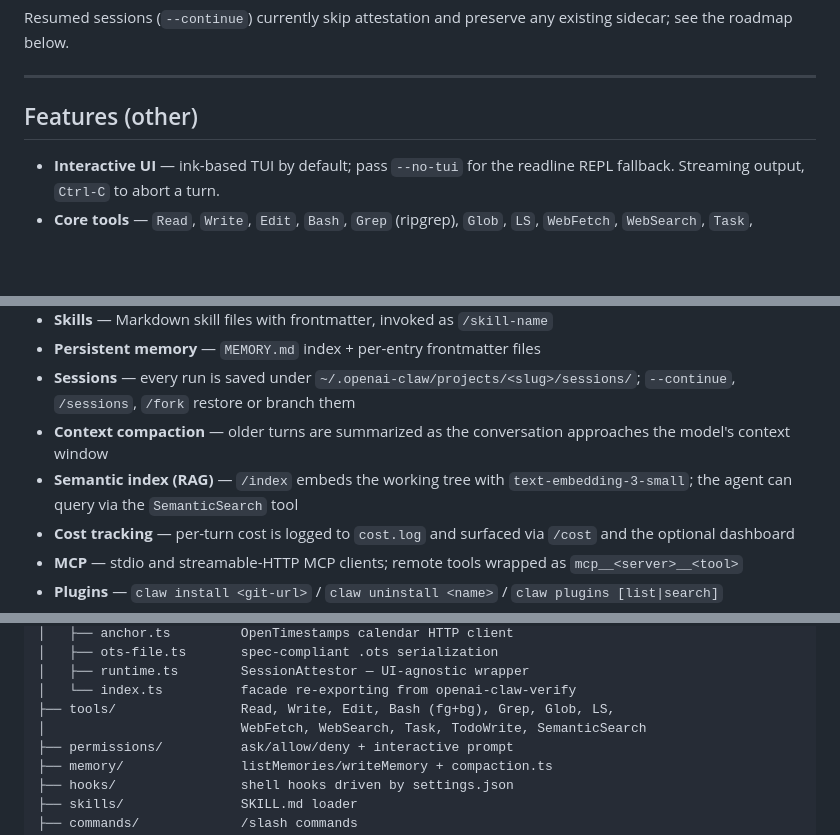
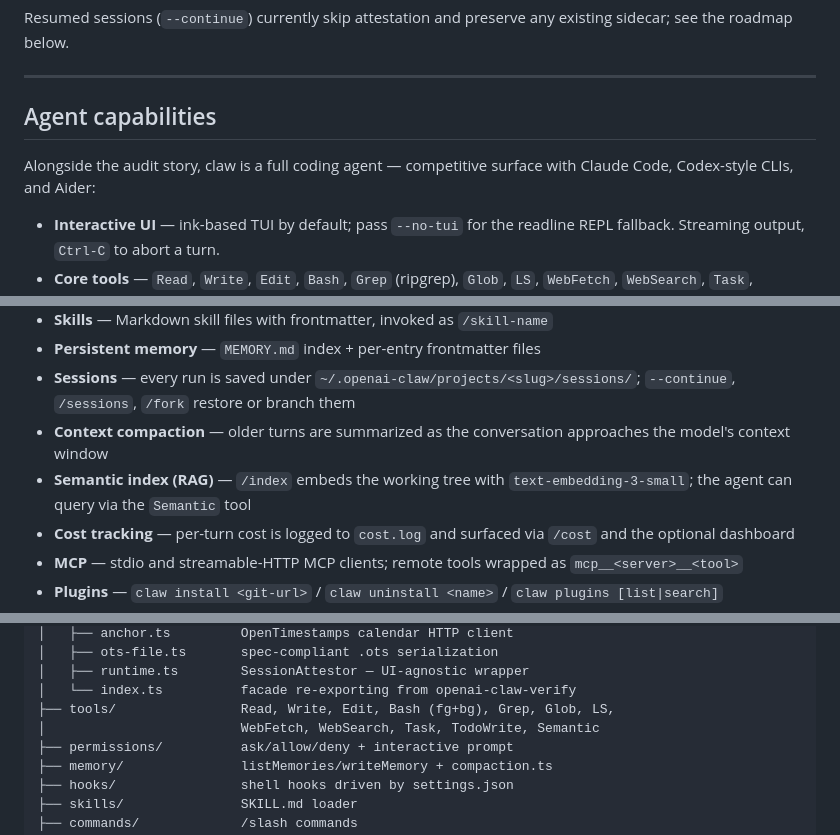
Before and after one commit to codenlighten/openai-claw, a Markdown page: README.md, 3 parts joined by grey strips. GitHub-like rendering; blank space fills up the shorter version.

```diff
--- a/README.md
+++ b/README.md
@@ -152,7 +153,9 @@ Resumed sessions (`--continue`) currently skip attestation and preserve any exis
 
 ---
 
-## Features (other)
+## Agent capabilities
+
+Alongside the audit story, claw is a full coding agent — competitive surface with Claude Code, Codex-style CLIs, and Aider:
 
 - **Interactive UI** — ink-based TUI by default; pass `--no-tui` for the readline REPL fallback. Streaming output, `Ctrl-C` to abort a turn.
 - **Core tools** — `Read`, `Write`, `Edit`, `Bash`, `Grep` (ripgrep), `Glob`, `LS`, `WebFetch`, `WebSearch`, `Task`, `TodoWrite`, plus background-shell `BashOutput` / `KillShell`
@@ -165,7 +168,7 @@ Resumed sessions (`--continue`) currently skip attestation and preserve any exis
 - **Persistent memory** — `MEMORY.md` index + per-entry frontmatter files
 - **Sessions** — every run is saved under `~/.openai-claw/projects/<slug>/sessions/`; `--continue`, `/sessions`, `/fork` restore or branch them
 - **Context compaction** — older turns are summarized as the conversation approaches the model's context window
-- **Semantic index (RAG)** — `/index` embeds the working tree with `text-embedding-3-small`; the agent can query via the `SemanticSearch` tool
+- **Semantic index (RAG)** — `/index` embeds the working tree with `text-embedding-3-small`; the agent can query via the `Semantic` tool
 - **Cost tracking** — per-turn cost is logged to `cost.log` and surfaced via `/cost` and the optional dashboard
 - **MCP** — stdio and streamable-HTTP MCP clients; remote tools wrapped as `mcp__<server>__<tool>`
 - **Plugins** — `claw install <git-url>` / `claw uninstall <name>` / `claw plugins [list|search]`
@@ -258,7 +279,7 @@ src/
 │   ├── runtime.ts        SessionAttestor — UI-agnostic wrapper
 │   └── index.ts          facade re-exporting from openai-claw-verify
 ├── tools/                Read, Write, Edit, Bash (fg+bg), Grep, Glob, LS,
-│                         WebFetch, WebSearch, Task, TodoWrite, SemanticSearch
+│                         WebFetch, WebSearch, Task, TodoWrite, Semantic
 ├── permissions/          ask/allow/deny + interactive prompt
 ├── memory/               listMemories/writeMemory + compaction.ts
 ├── hooks/                shell hooks driven by settings.json
```
Also changed, not shown: other parts of README.md (+24 -4 lines).
